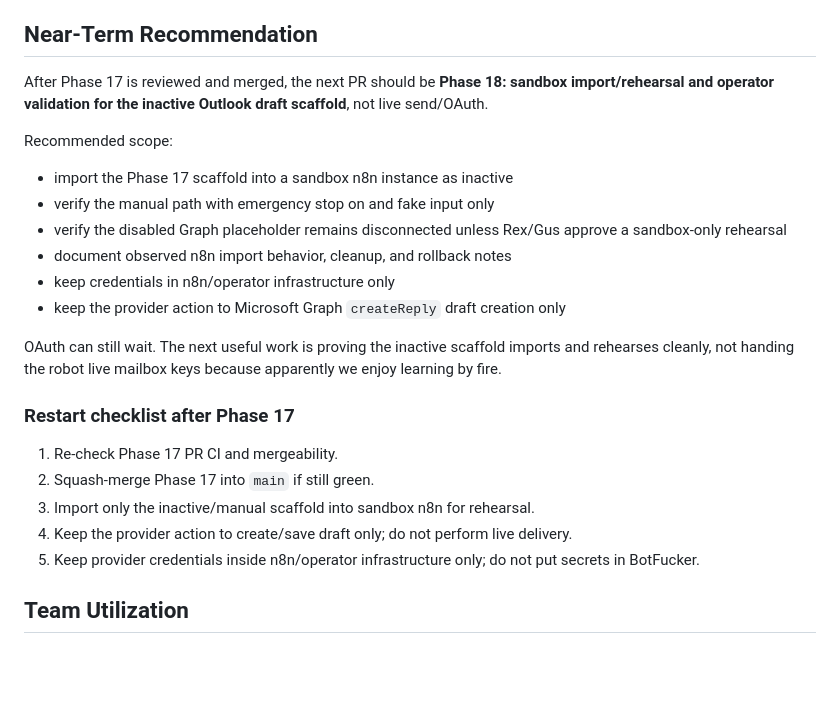
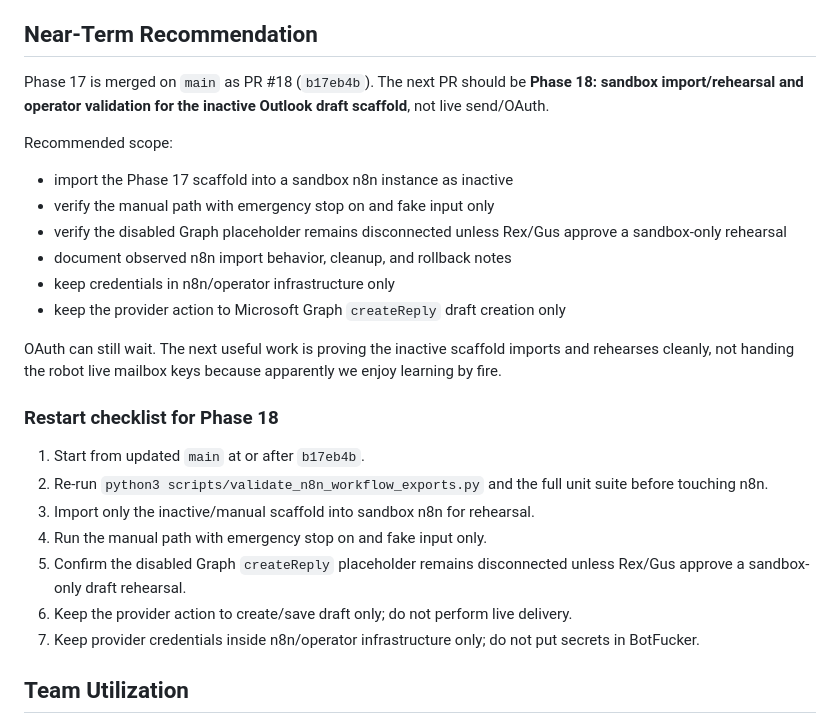
Before and after one commit to Jdelg718/BotFucker, a Markdown page: ROADMAP.md, the part around the change. Rendered like a GitHub page; blank space fills up the shorter version.

Commit message:
docs: update phase 17 handoff and roadmap

```diff
--- a/ROADMAP.md
+++ b/ROADMAP.md
@@ -466,7 +466,7 @@ Acceptance criteria:
 
 ## Near-Term Recommendation
 
-After Phase 17 is reviewed and merged, the next PR should be **Phase 18: sandbox import/rehearsal and operator validation for the inactive Outlook draft scaffold**, not live send/OAuth.
+Phase 17 is merged on `main` as PR #18 (`b17eb4b`). The next PR should be **Phase 18: sandbox import/rehearsal and operator validation for the inactive Outlook draft scaffold**, not live send/OAuth.
 
 Recommended scope:
 
@@ -479,13 +479,15 @@ Recommended scope:
 
 OAuth can still wait. The next useful work is proving the inactive scaffold imports and rehearses cleanly, not handing the robot live mailbox keys because apparently we enjoy learning by fire.
 
-### Restart checklist after Phase 17
+### Restart checklist for Phase 18
 
-1. Re-check Phase 17 PR CI and mergeability.
-2. Squash-merge Phase 17 into `main` if still green.
+1. Start from updated `main` at or after `b17eb4b`.
+2. Re-run `python3 scripts/validate_n8n_workflow_exports.py` and the full unit suite before touching n8n.
 3. Import only the inactive/manual scaffold into sandbox n8n for rehearsal.
-4. Keep the provider action to create/save draft only; do not perform live delivery.
-5. Keep provider credentials inside n8n/operator infrastructure only; do not put secrets in BotFucker.
+4. Run the manual path with emergency stop on and fake input only.
+5. Confirm the disabled Graph `createReply` placeholder remains disconnected unless Rex/Gus approve a sandbox-only draft rehearsal.
+6. Keep the provider action to create/save draft only; do not perform live delivery.
+7. Keep provider credentials inside n8n/operator infrastructure only; do not put secrets in BotFucker.
 
 ## Team Utilization
 
```
Also changed, not shown: HANDOFF.md (+9 -9 lines).
